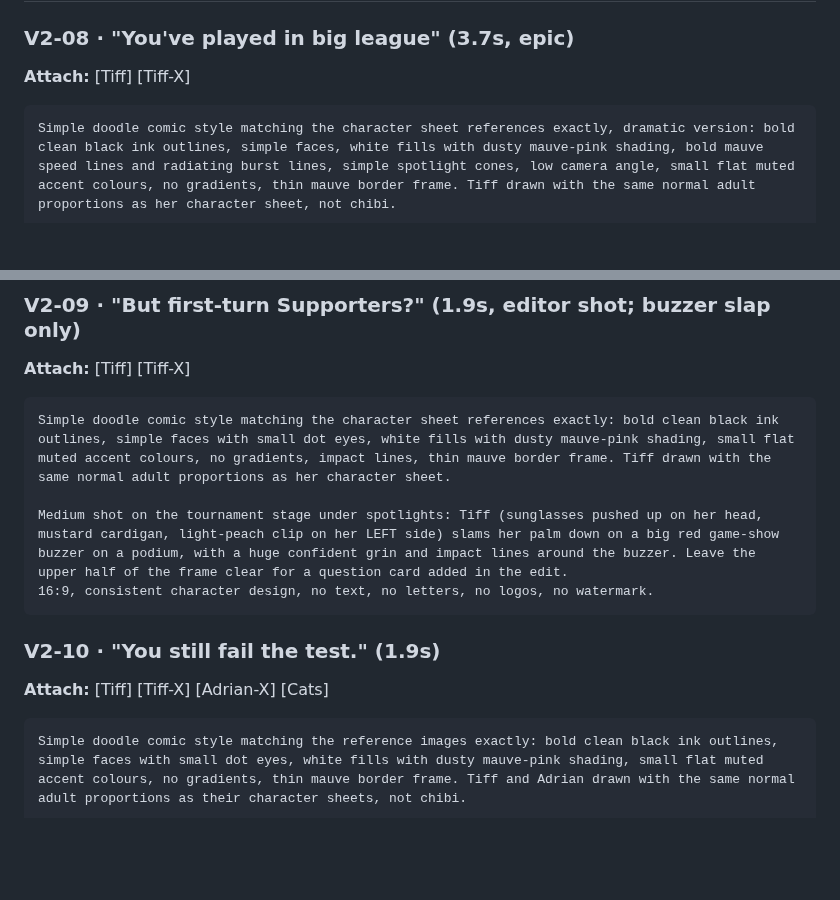
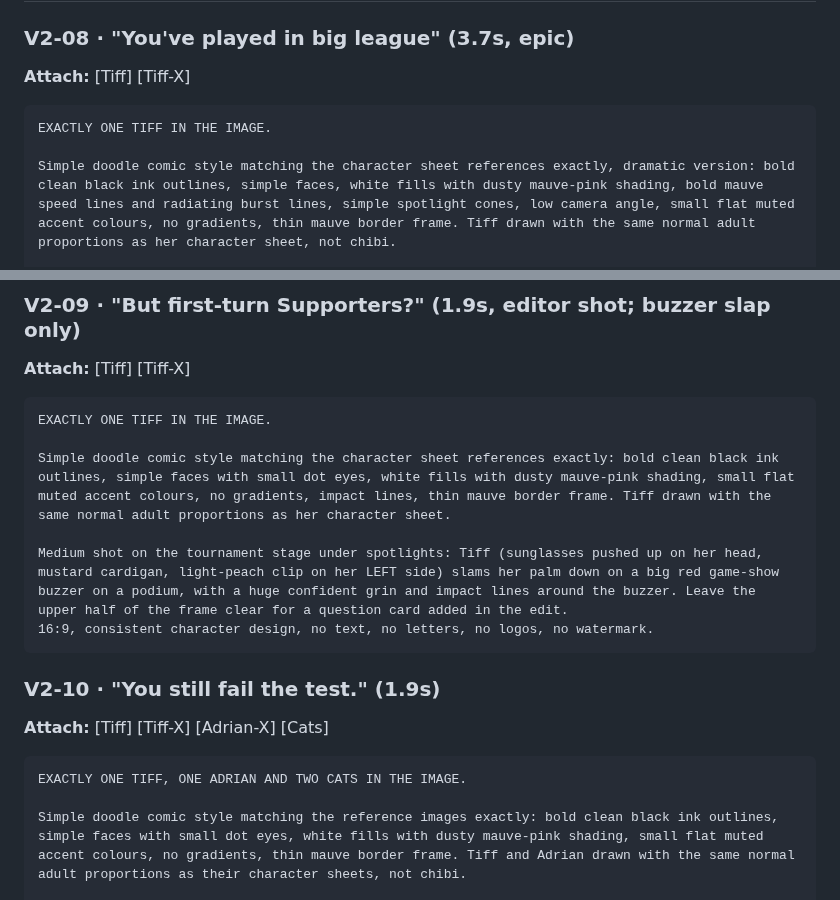
Before and after one commit to grxu/Tiff-s-Birthday, a Markdown page: storyboard/prompts/priority.md, 2 parts joined by grey strips. Drawn GitHub-style; blank space fills up the shorter version.

Commit message:
Scene 7 prompts: one-character guards
Co-Authored-By: Claude Opus 5.5 <noreply@anthropic.com>
Claude-Session: https://claude.ai/code/session_01Wfk5ePJ22LN7xs1AbjaDY5

````diff
--- a/storyboard/prompts/priority.md
+++ b/storyboard/prompts/priority.md
@@ -197,6 +197,8 @@ Wide shot of their white living room flooded by a giant wave made of hundreds of
 ### V2-08 · "You've played in big league" (3.7s, epic)
 **Attach:** [Tiff] [Tiff-X]
 ```
+EXACTLY ONE TIFF IN THE IMAGE.
+
 Simple doodle comic style matching the character sheet references exactly, dramatic version: bold clean black ink outlines, simple faces, white fills with dusty mauve-pink shading, bold mauve speed lines and radiating burst lines, simple spotlight cones, low camera angle, small flat muted accent colours, no gradients, thin mauve border frame. Tiff drawn with the same normal adult proportions as her character sheet, not chibi.
 
 Low-angle wide shot of a huge card-game tournament stage. Tiff, exactly as her character sheet (long brown hair blowing back, light-peach clip on her LEFT side, mustard cardigan over a white top), walks toward the camera in slow motion wearing dark sunglasses and a flowing mauve cape, holding a deck of cards in one hand, confident champion smile. Sweeping spotlights, a roaring cartoon crowd in silhouette, falling confetti, a giant gold trophy on a plinth behind her, a big blank jumbotron screen and a blank banner across the top of the stage (both filled in the edit).
@@ -206,6 +208,8 @@ Low-angle wide shot of a huge card-game tournament stage. Tiff, exactly as her c
 ### V2-09 · "But first-turn Supporters?" (1.9s, editor shot; buzzer slap only)
 **Attach:** [Tiff] [Tiff-X]
 ```
+EXACTLY ONE TIFF IN THE IMAGE.
+
 Simple doodle comic style matching the character sheet references exactly: bold clean black ink outlines, simple faces with small dot eyes, white fills with dusty mauve-pink shading, small flat muted accent colours, no gradients, impact lines, thin mauve border frame. Tiff drawn with the same normal adult proportions as her character sheet.
 
 Medium shot on the tournament stage under spotlights: Tiff (sunglasses pushed up on her head, mustard cardigan, light-peach clip on her LEFT side) slams her palm down on a big red game-show buzzer on a podium, with a huge confident grin and impact lines around the buzzer. Leave the upper half of the frame clear for a question card added in the edit.
@@ -215,6 +219,8 @@ Medium shot on the tournament stage under spotlights: Tiff (sunglasses pushed up
 ### V2-10 · "You still fail the test." (1.9s)
 **Attach:** [Tiff] [Tiff-X] [Adrian-X] [Cats]
 ```
+EXACTLY ONE TIFF, ONE ADRIAN AND TWO CATS IN THE IMAGE.
+
 Simple doodle comic style matching the reference images exactly: bold clean black ink outlines, simple faces with small dot eyes, white fills with dusty mauve-pink shading, small flat muted accent colours, no gradients, thin mauve border frame. Tiff and Adrian drawn with the same normal adult proportions as their character sheets, not chibi.
 
 Wide shot of the same tournament stage, now dark, lit by one single spotlight. In the spotlight, Tiff (mustard cardigan, light-peach clip on her LEFT side) stands baffled with dizzy SPIRAL eyes like her expression sheet and a confused little mouth. To one side, Adrian (slate-teal polo with cat emblem) facepalms. At a small judges' table in front, Miso the black tabby and Tofu the white cat, exactly as the cat sheet, hold up blank white scorecards with stern faces.
````
